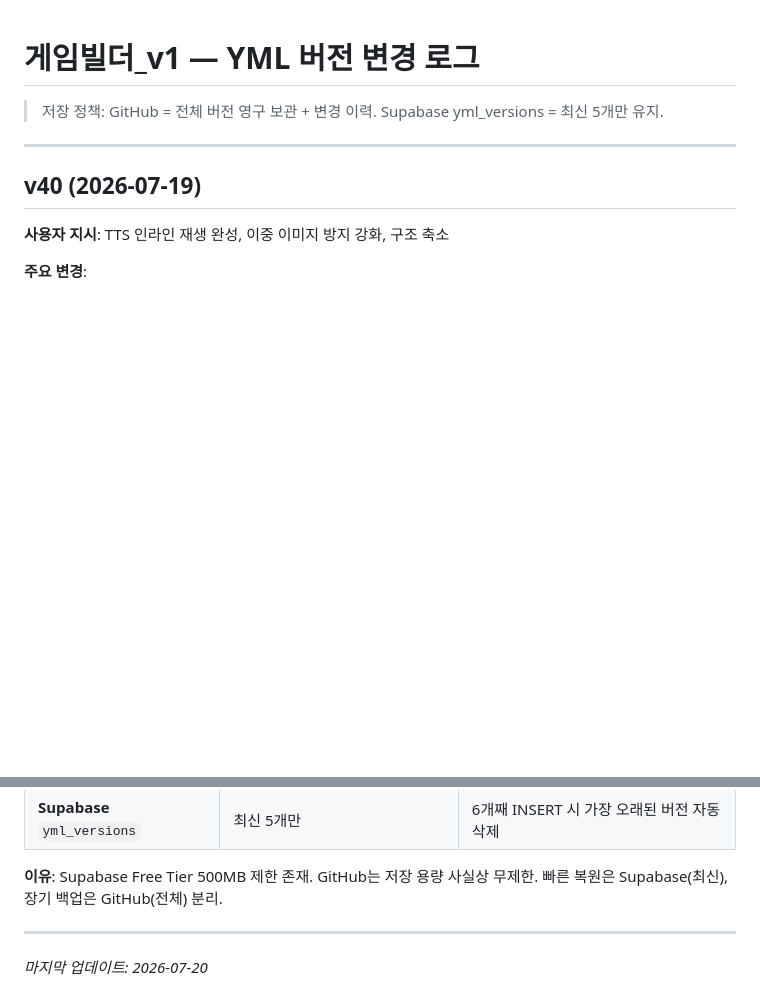
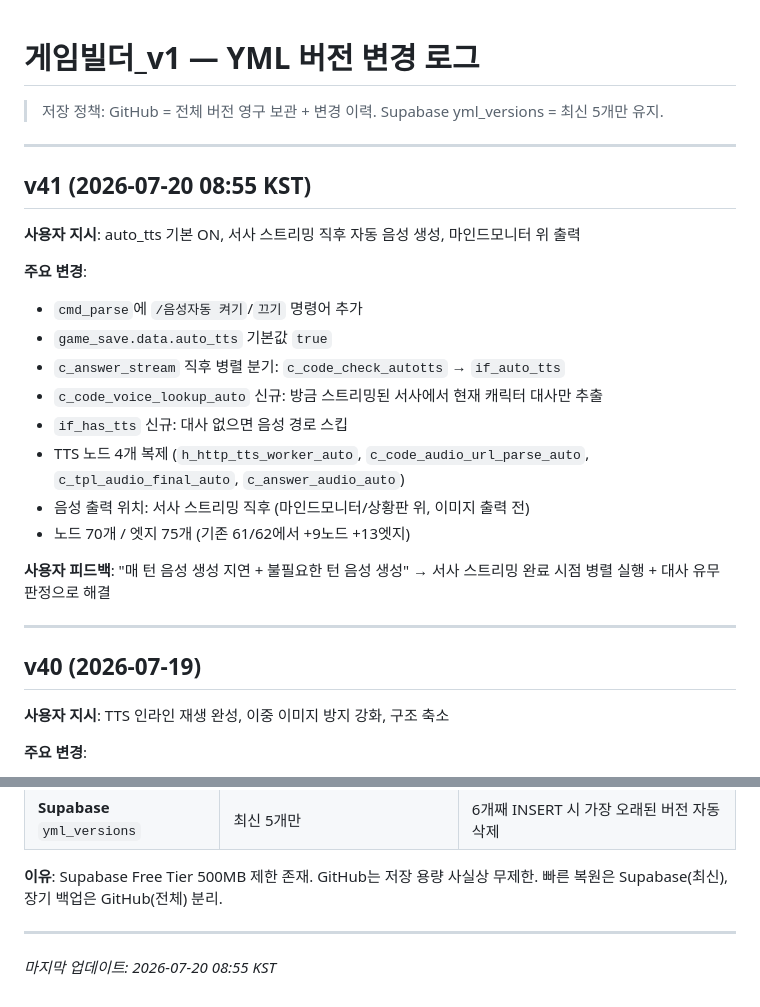
Before and after one commit to zeroslove-ai/py-all, a Markdown page: yml/CHANGELOG.md, 2 parts joined by grey strips. Drawn GitHub-style; blank space fills up the shorter version.

Commit message:
docs: v41 auto_tts changelog added (KST timestamp)

```diff
--- a/yml/CHANGELOG.md
+++ b/yml/CHANGELOG.md
@@ -1,6 +1,24 @@
 # 게임빌더_v1 — YML 버전 변경 로그
 
 > 저장 정책: GitHub = 전체 버전 영구 보관 + 변경 이력. Supabase yml_versions = 최신 5개만 유지.
+
+---
+
+## v41 (2026-07-20 08:55 KST)
+
+**사용자 지시**: auto_tts 기본 ON, 서사 스트리밍 직후 자동 음성 생성, 마인드모니터 위 출력
+
+**주요 변경**:
+- `cmd_parse`에 `/음성자동 켜기`/`끄기` 명령어 추가
+- `game_save.data.auto_tts` 기본값 `true`
+- `c_answer_stream` 직후 병렬 분기: `c_code_check_autotts` → `if_auto_tts`
+- `c_code_voice_lookup_auto` 신규: 방금 스트리밍된 서사에서 현재 캐릭터 대사만 추출
+- `if_has_tts` 신규: 대사 없으면 음성 경로 스킵
+- TTS 노드 4개 복제 (`h_http_tts_worker_auto`, `c_code_audio_url_parse_auto`, `c_tpl_audio_final_auto`, `c_answer_audio_auto`)
+- 음성 출력 위치: 서사 스트리밍 직후 (마인드모니터/상황판 위, 이미지 출력 전)
+- 노드 70개 / 엣지 75개 (기존 61/62에서 +9노드 +13엣지)
+
+**사용자 피드백**: "매 턴 음성 생성 지연 + 불필요한 턴 음성 생성" → 서사 스트리밍 완료 시점 병렬 실행 + 대사 유무 판정으로 해결
 
 ---
 
@@ -122,4 +140,4 @@
 
 ---
 
-*마지막 업데이트: 2026-07-20*
+*마지막 업데이트: 2026-07-20 08:55 KST*
```
